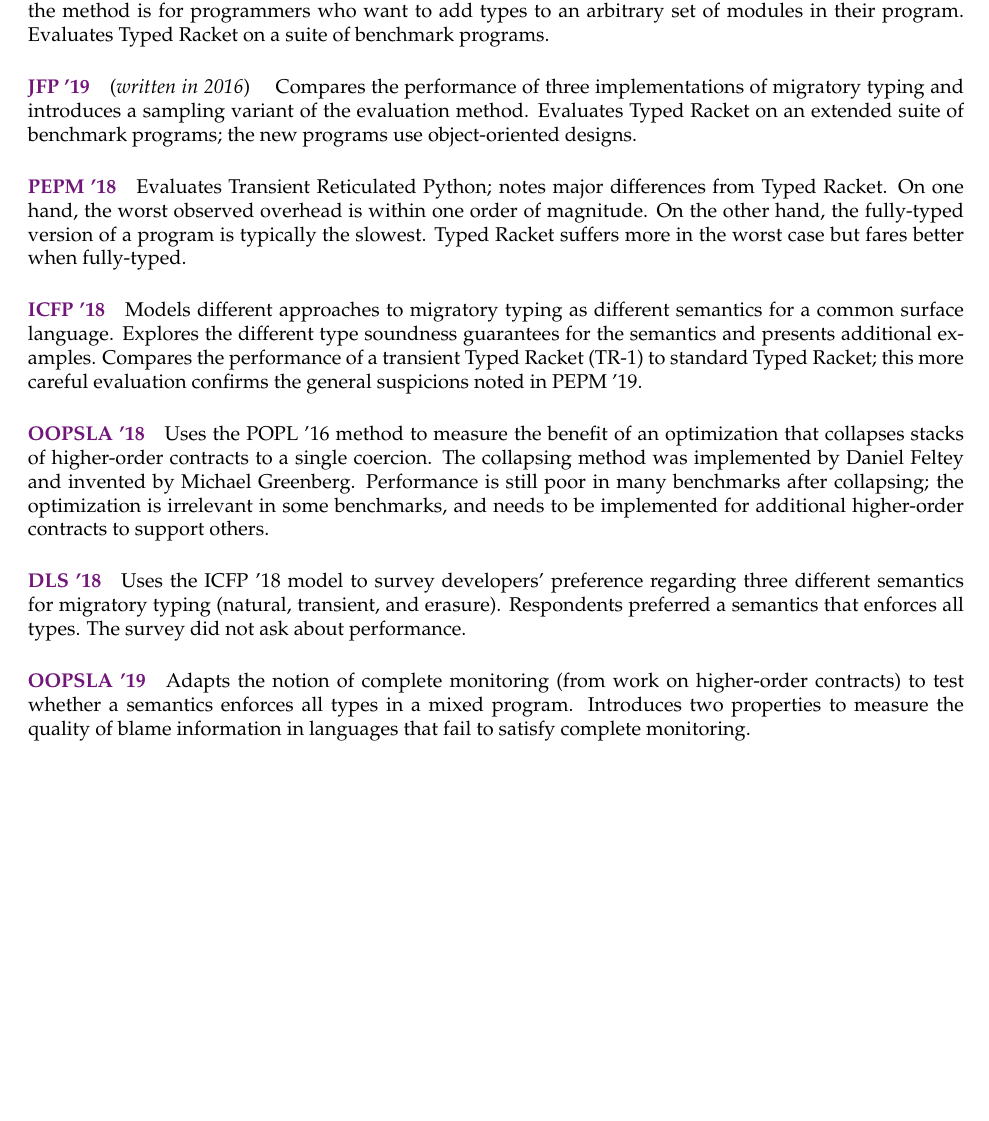
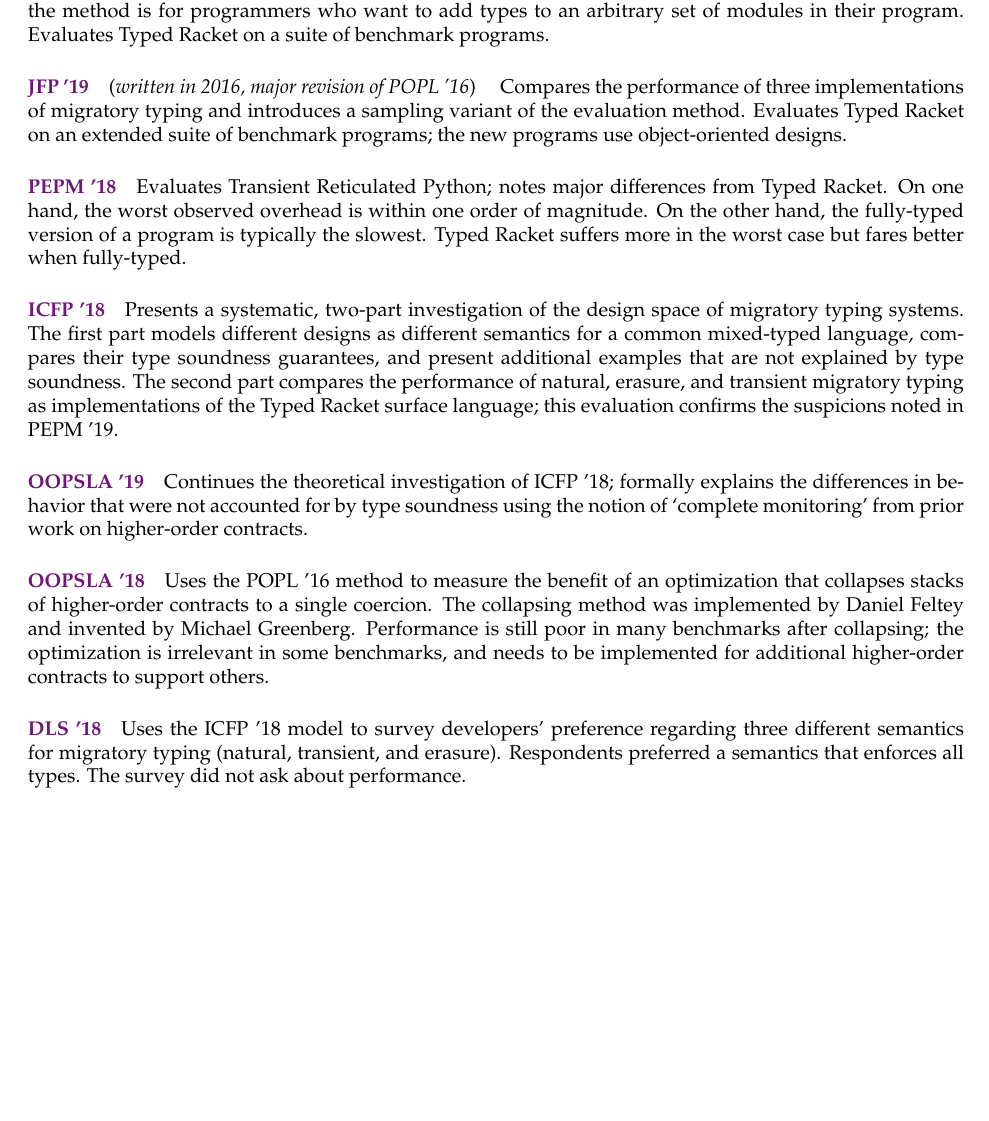
Before and after one commit to bennn/dissertation, a LaTeX document (proposal/guide.tex): part of the page, cut so that both start at the same text, the shorter picture padded with empty space. Compiled offline with pdfLaTeX.

Commit message:
proposal: guide, start MF edits

```diff
--- a/proposal/guide.tex
+++ b/proposal/guide.tex
@@ -27,7 +27,7 @@
 
 
 \paragraph{\href{https://www2.ccs.neu.edu/racket/pubs/gtnffvf-jfp19.pdf}{JFP '19}}
-(\emph{written in 2016}\/) \quad
+(\emph{written in 2016, major revision of POPL '16}\/) \quad
 Compares the performance of three implementations of migratory typing and
  introduces a sampling variant of the evaluation method.
 Evaluates Typed Racket on an extended suite of benchmark programs;
@@ -43,13 +43,23 @@
 
 
 \paragraph{\href{https://www2.ccs.neu.edu/racket/pubs/icfp18-gf.pdf}{ICFP '18}}
-Models different approaches to migratory typing as different semantics for a
- common surface language.
-Explores the different type soundness guarantees for the semantics and
- presents additional examples.
-Compares the performance of a transient Typed Racket (TR-1) to standard
- Typed Racket; this more careful evaluation confirms the general suspicions
- noted in PEPM '19.
+
+Presents a systematic, two-part investigation of the design space of migratory typing
+ systems.
+The first part models different designs as different semantics for a common
+ mixed-typed language, compares their type soundness guarantees, and
+ present additional examples that are not explained by type soundness.
+The second part compares the performance of natural, erasure, and transient
+ migratory typing as implementations of the Typed Racket surface language;
+ this evaluation confirms the suspicions noted in PEPM '19.
+
+
+\paragraph{\href{https://www2.ccs.neu.edu/racket/pubs/oopsla19-gfd.pdf}{OOPSLA '19}}
+
+Continues the theoretical investigation of ICFP '18; formally explains the
+ differences in behavior that were not accounted for by type soundness using
+ the notion of `complete monitoring' from prior work on higher-order contracts.
+% A MT system that satisfies CM
 
 
 \paragraph{\href{https://www2.ccs.neu.edu/racket/pubs/oopsla18-fgsfs.pdf}{OOPSLA '18}}
@@ -69,11 +79,4 @@
 The survey did not ask about performance.
 
 
-\paragraph{\href{https://www2.ccs.neu.edu/racket/pubs/oopsla19-gfd.pdf}{OOPSLA '19}}
-Adapts the notion of complete monitoring (from work on higher-order contracts)
- to test whether a semantics enforces all types in a mixed program.
-Introduces two properties to measure the quality of blame information in
- languages that fail to satisfy complete monitoring.
-
-
 \end{document}
```
